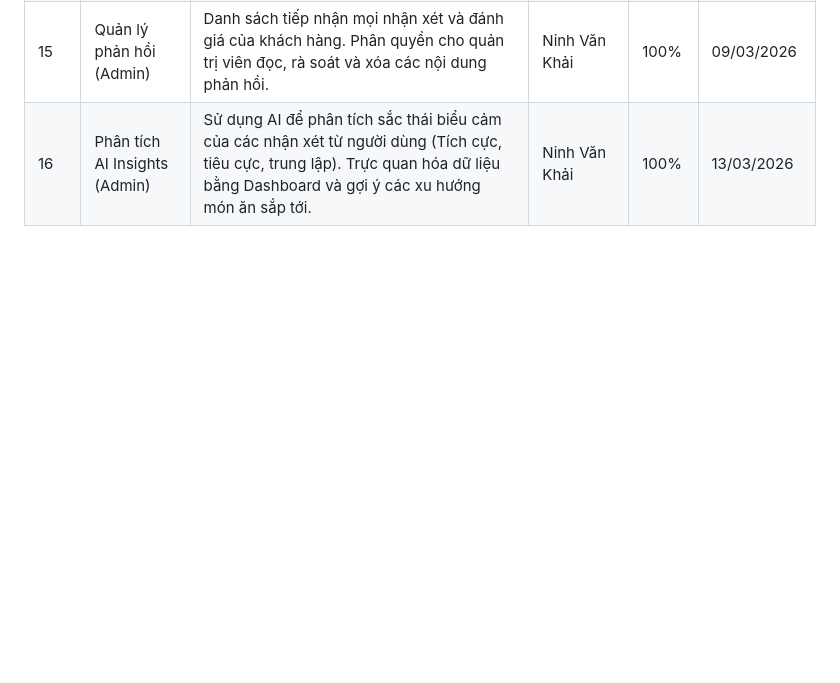
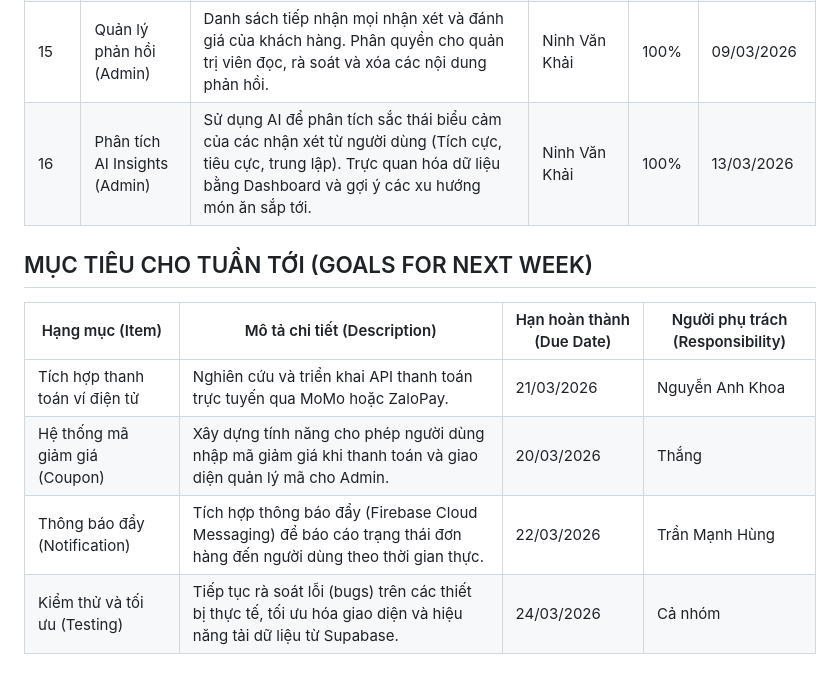
Before and after one commit to hungtmh/Food-Oder-App, a Markdown page: README.md, the part around the change. GitHub-like rendering; blank space fills up the shorter version.

```diff
--- a/README.md
+++ b/README.md
@@ -20,3 +20,12 @@ Dưới đây là bảng tổng hợp liền mạch toàn bộ các chức năng
 | 14 | Thống kê doanh thu (Admin) | Xây dựng bộ lọc tính toán doanh thu bán ra theo từng ngày cụ thể hoặc theo một khoảng thời gian nhất định do quản trị viên chọn. Thống kê và hiển thị danh sách các món ăn có lượt bán cao nhất. | Thắng | 100% | 14/03/2026 |
 | 15 | Quản lý phản hồi (Admin) | Danh sách tiếp nhận mọi nhận xét và đánh giá của khách hàng. Phân quyền cho quản trị viên đọc, rà soát và xóa các nội dung phản hồi. | Ninh Văn Khải | 100% | 09/03/2026 |
 | 16 | Phân tích AI Insights (Admin) | Sử dụng AI để phân tích sắc thái biểu cảm của các nhận xét từ người dùng (Tích cực, tiêu cực, trung lập). Trực quan hóa dữ liệu bằng Dashboard và gợi ý các xu hướng món ăn sắp tới. | Ninh Văn Khải | 100% | 13/03/2026 |
+
+## MỤC TIÊU CHO TUẦN TỚI (GOALS FOR NEXT WEEK)
+
+| Hạng mục (Item) | Mô tả chi tiết (Description) | Hạn hoàn thành (Due Date) | Người phụ trách (Responsibility) |
+| --- | --- | --- | --- |
+| Tích hợp thanh toán ví điện tử | Nghiên cứu và triển khai API thanh toán trực tuyến qua MoMo hoặc ZaloPay. | 21/03/2026 | Nguyễn Anh Khoa |
+| Hệ thống mã giảm giá (Coupon) | Xây dựng tính năng cho phép người dùng nhập mã giảm giá khi thanh toán và giao diện quản lý mã cho Admin. | 20/03/2026 | Thắng |
+| Thông báo đẩy (Notification) | Tích hợp thông báo đẩy (Firebase Cloud Messaging) để báo cáo trạng thái đơn hàng đến người dùng theo thời gian thực. | 22/03/2026 | Trần Mạnh Hùng |
+| Kiểm thử và tối ưu (Testing) | Tiếp tục rà soát lỗi (bugs) trên các thiết bị thực tế, tối ưu hóa giao diện và hiệu năng tải dữ liệu từ Supabase. | 24/03/2026 | Cả nhóm |
```
